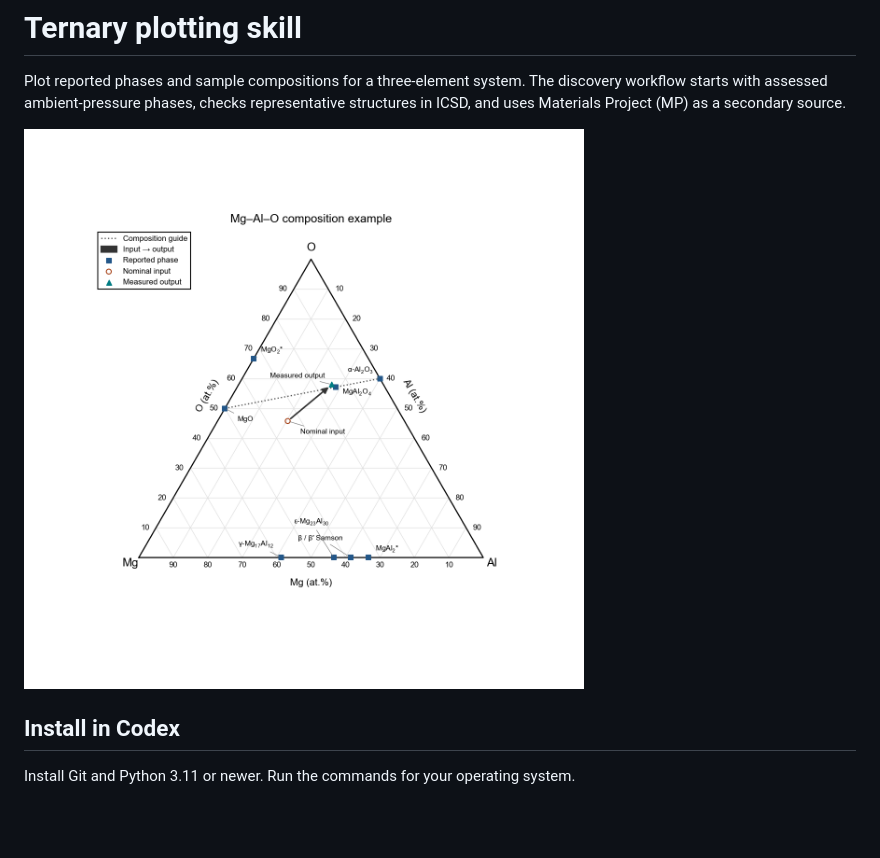
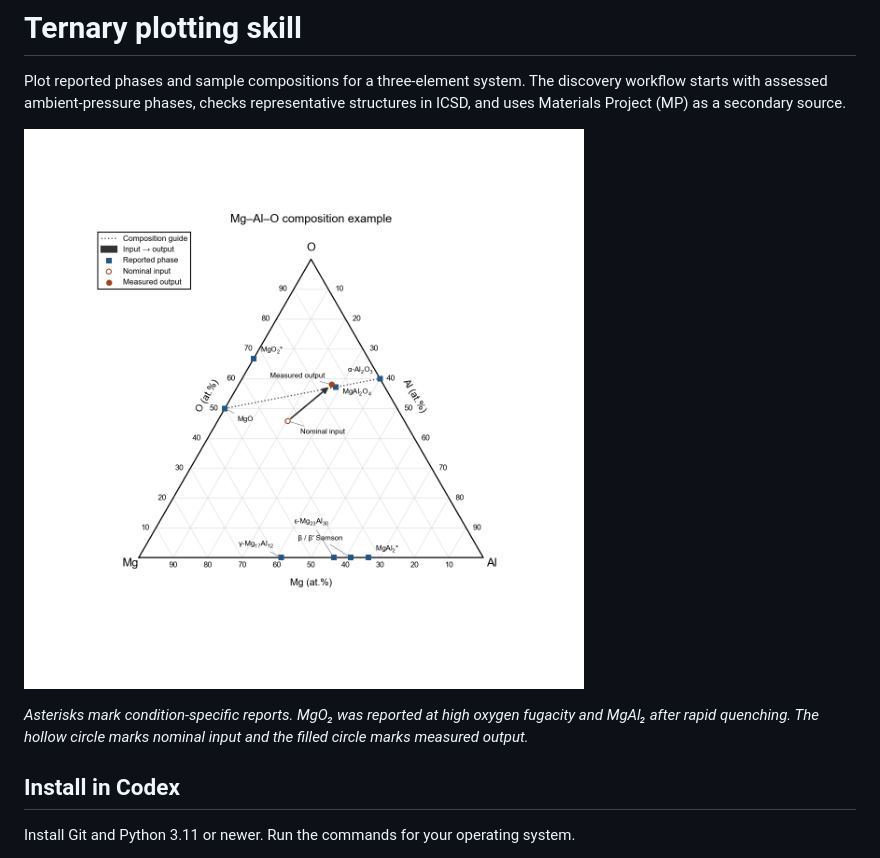
Before and after one commit to Morosan-Lab-Rice/ternary-plotting-skill, a Markdown page: README.md, the part around the change. Drawn GitHub-style; pictures changed too: assets/mg-al-o-example.png; blank space fills up the shorter version.

```diff
--- a/README.md
+++ b/README.md
@@ -3,6 +3,8 @@
 Plot reported phases and sample compositions for a three-element system. The discovery workflow starts with assessed ambient-pressure phases, checks representative structures in ICSD, and uses Materials Project (MP) as a secondary source.
 
 ![Bundled Mg–Al–O ternary plot showing phase markers, nominal input, and measured output](assets/mg-al-o-example.png)
+
+*Asterisks mark condition-specific reports. MgO₂ was reported at high oxygen fugacity and MgAl₂ after rapid quenching. The hollow circle marks nominal input and the filled circle marks measured output.*
 
 ## Install in Codex
 
```
Also changed, not shown: SKILL.md (+2 -0 lines), 1 other file.
